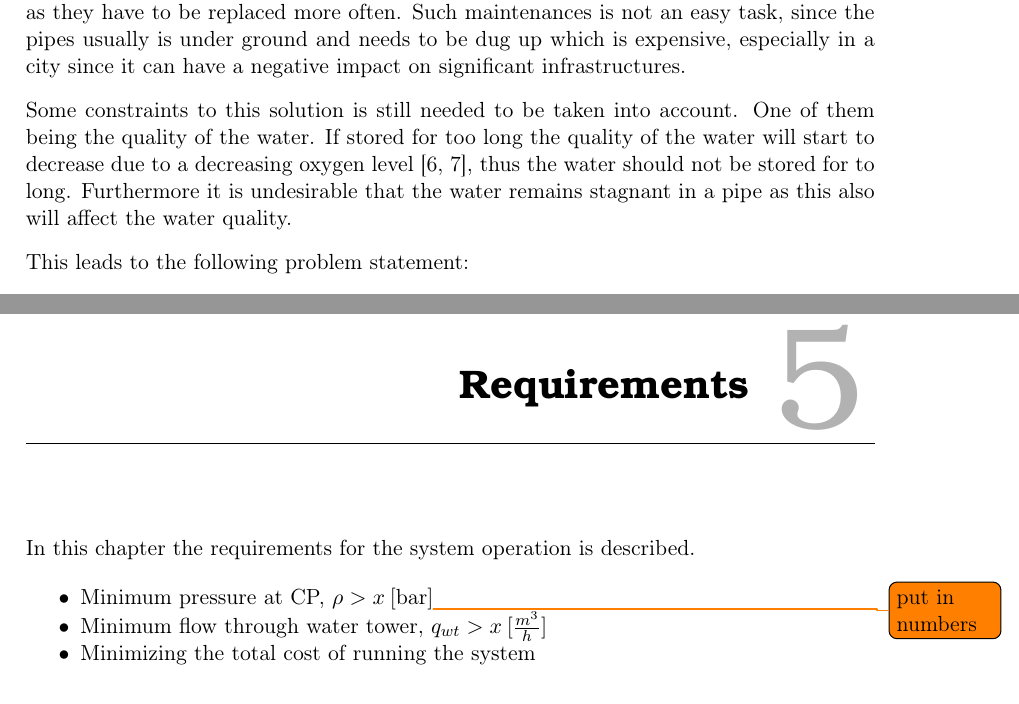
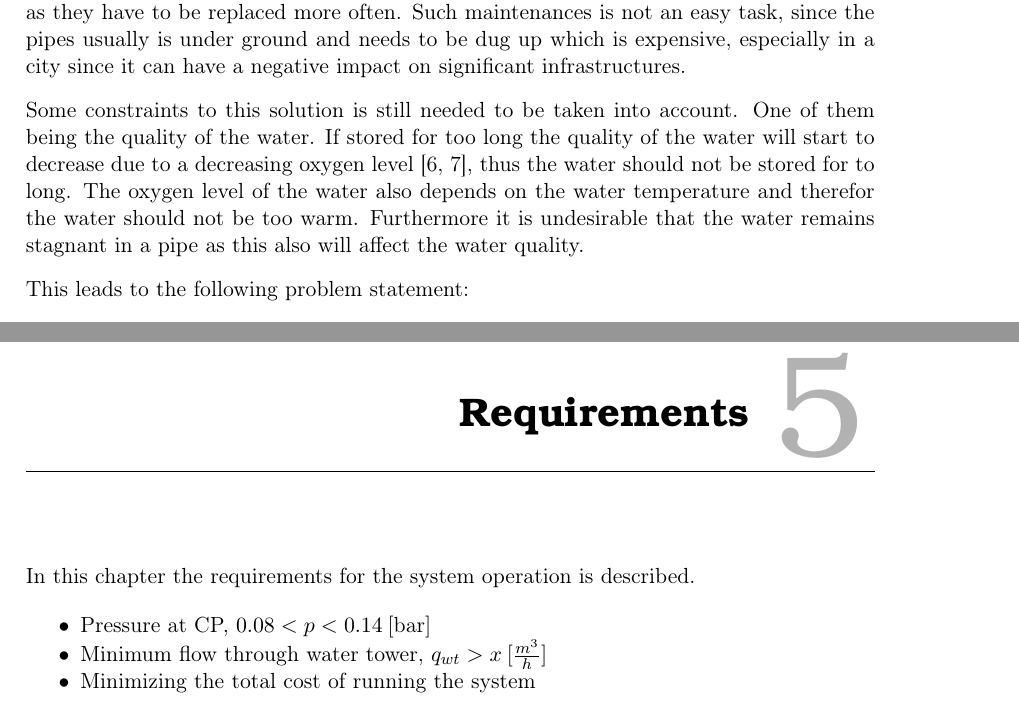
Before and after one commit to SBKrogh/WaterTank, a LaTeX thesis (Gr830.tex, which reads report/intro.tex, report/requirements/requirements.tex): two parts of pages 9 and 27 of 47, joined at a grey line, cut so that both start at the same text. Compiled offline with pdfLaTeX.

Commit message:
more intro

```diff
--- a/report/intro.tex
+++ b/report/intro.tex
@@ -13,7 +13,7 @@ This means that the price for electric power also varies \cite{fluctuating_price
 
 Maximum allowed pressure should also be considered as the water leakage increases when pressure is increased\cite{feldman2009aspects}, thus increasing the water losses which leads to a higher energy consumption. In \cite{feldman2009aspects} it is stated that the estimated world wide water loss is at 30 \%, so the energy used on cleaning the water for filth, bacteria and pressurizing it is lost. The maximum allowed pressure will be defined by the maximum allowed water level i the WT. Another problem that should be highlighted to a high pressure is that a high pressure will increase the wear on the pipes in a system\cite{Watts_water}, which leads to higher maintenances costs as they have to be replaced more often. Such maintenances is not an easy task, since the pipes usually is under ground and needs to be dug up which is expensive, especially in a city since it can have a negative impact on significant infrastructures.
 
-Some constraints to this solution is still needed to be taken into account. One of them being the quality of the water. If stored for too long the quality of the water will start to decrease due to a decreasing oxygen level \cite{Lenntech,DO}, thus the water should not be stored for to long. Furthermore it is undesirable that the water remains stagnant in a pipe as this also will affect the water quality.
+Some constraints to this solution is still needed to be taken into account. One of them being the quality of the water. If stored for too long the quality of the water will start to decrease due to a decreasing oxygen level \cite{Lenntech,DO}, thus the water should not be stored for to long. The oxygen level of the water also depends on the water temperature and therefor the water should not be too warm. Furthermore it is undesirable that the water remains stagnant in a pipe as this also will affect the water quality.
 
 This leads to the following problem statement:
 \begin{itemize}
--- a/report/requirements/requirements.tex
+++ b/report/requirements/requirements.tex
@@ -6,7 +6,7 @@ In this chapter the requirements for the system operation is described.
 
 
 \begin{itemize}
-	\item Minimum pressure at CP, $\rho > x \:[\text{bar}]$\todo{put in numbers}
+	\item Pressure at CP, $0.08 < p < 0.14 \:[\text{bar}]$
 %
 	\item Minimum flow through water tower, $q_{wt} > x \:[\frac{m^3}{h}]$
 %
```
